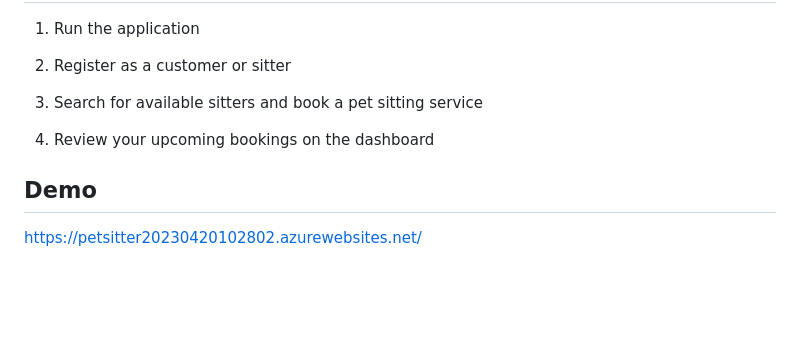
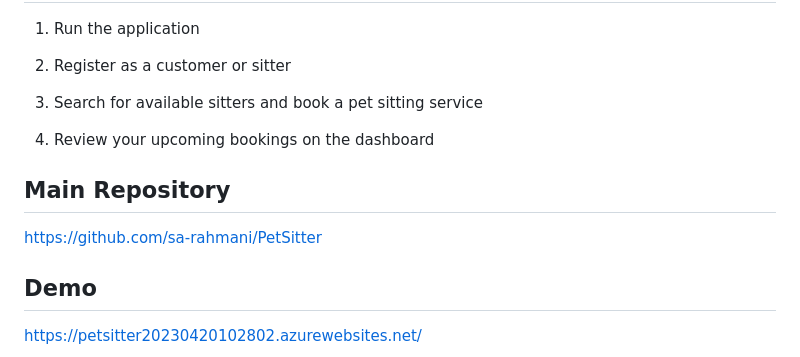
Before and after one commit to YHKimmm/PetSitter, a Markdown page: README.md, the part around the change. GitHub-like rendering; blank space fills up the shorter version.

```diff
--- a/README.md
+++ b/README.md
@@ -99,6 +99,9 @@ To update the database with any pending Entity Framework migrations, follow thes
 
 4. Review your upcoming bookings on the dashboard
 
+## Main Repository
+https://github.com/sa-rahmani/PetSitter
+
 ## Demo
 https://petsitter20230420102802.azurewebsites.net/
 
```
